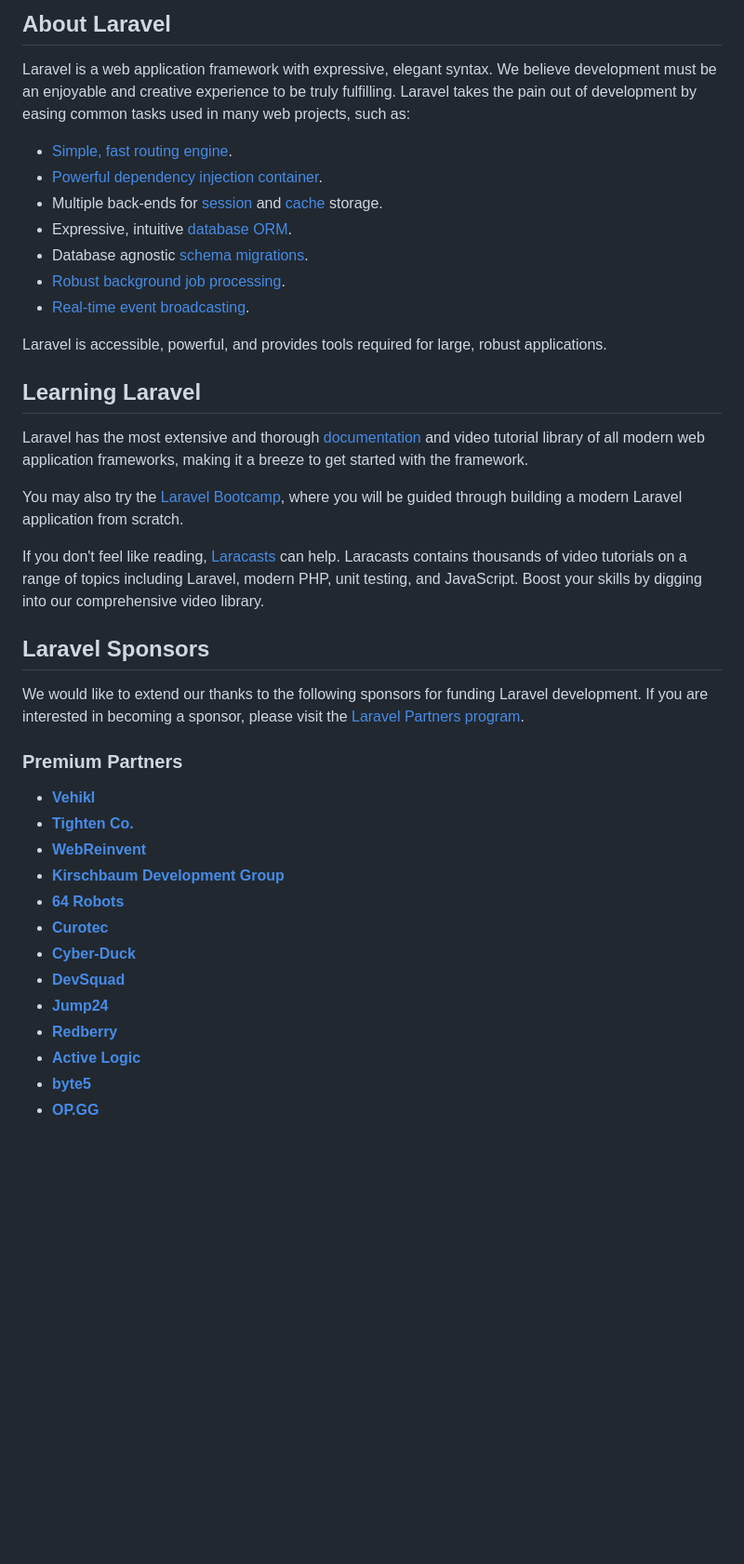
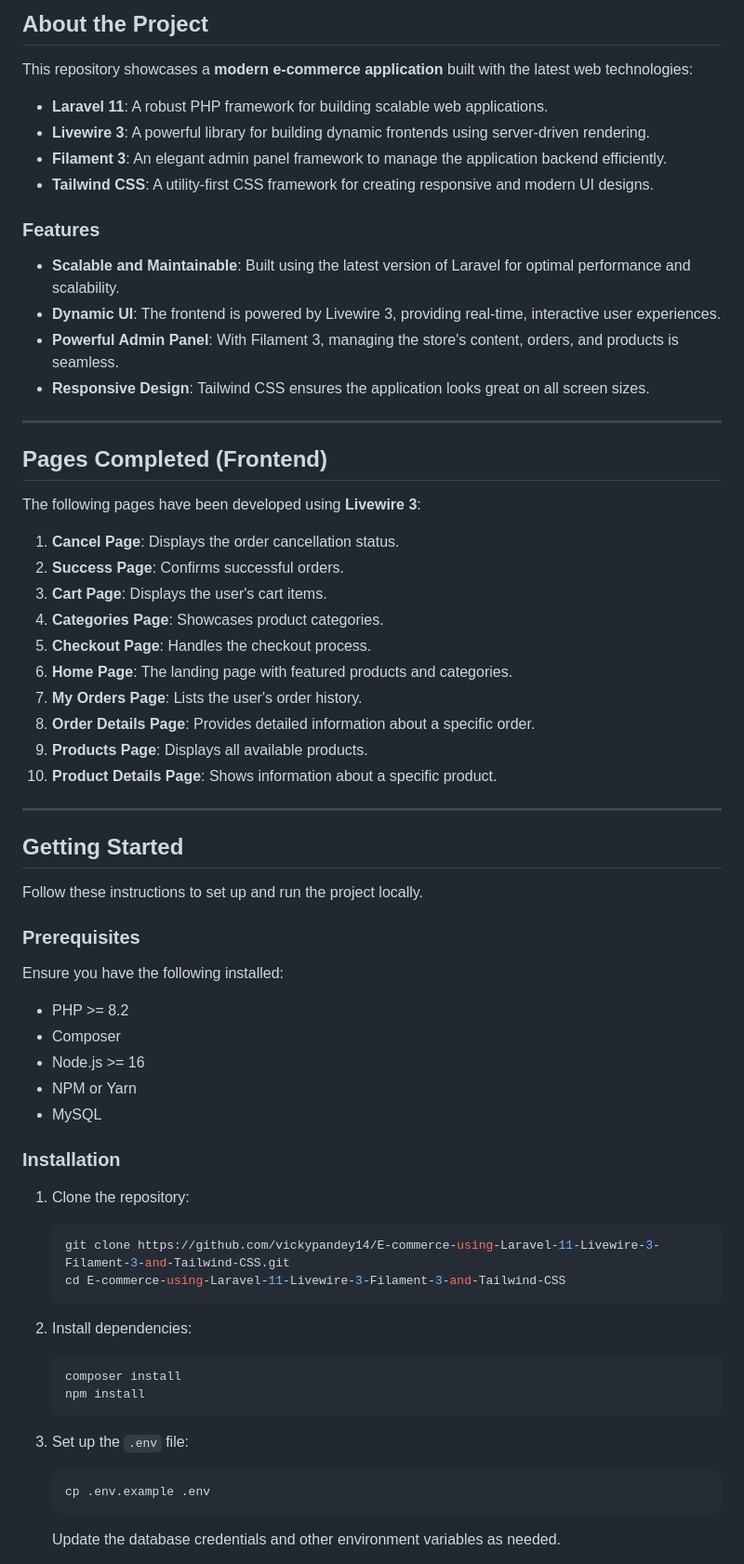
Before and after one commit to vickypandey14/E-commerce-using-Laravel-11-Livewire-3-Filament-3-and-Tailwind-CSS, a Markdown page: README.md, the part around the change printed below. Shown: that part at 93% size. GitHub-like rendering; blank space fills up the shorter version.

````diff
--- a/README.md
+++ b/README.md
@@ -9,42 +4,70 @@
 
-## About Laravel
+## About the Project
 
-Laravel is a web application framework with expressive, elegant syntax. We believe development must be an enjoyable and creative experience to be truly fulfilling. Laravel takes the pain out of development by easing common tasks used in many web projects, such as:
+This repository showcases a **modern e-commerce application** built with the latest web technologies:
 
-- [Simple, fast routing engine](https://laravel.com/docs/routing).
-- [Powerful dependency injection container](https://laravel.com/docs/container).
-- Multiple back-ends for [session](https://laravel.com/docs/session) and [cache](https://laravel.com/docs/cache) storage.
-- Expressive, intuitive [database ORM](https://laravel.com/docs/eloquent).
-- Database agnostic [schema migrations](https://laravel.com/docs/migrations).
-- [Robust background job processing](https://laravel.com/docs/queues).
-- [Real-time event broadcasting](https://laravel.com/docs/broadcasting).
+- **Laravel 11**: A robust PHP framework for building scalable web applications.
+- **Livewire 3**: A powerful library for building dynamic frontends using server-driven rendering.
+- **Filament 3**: An elegant admin panel framework to manage the application backend efficiently.
+- **Tailwind CSS**: A utility-first CSS framework for creating responsive and modern UI designs.
 
-Laravel is accessible, powerful, and provides tools required for large, robust applications.
+### Features
 
-## Learning Laravel
+- **Scalable and Maintainable**: Built using the latest version of Laravel for optimal performance and scalability.
+- **Dynamic UI**: The frontend is powered by Livewire 3, providing real-time, interactive user experiences.
+- **Powerful Admin Panel**: With Filament 3, managing the store's content, orders, and products is seamless.
+- **Responsive Design**: Tailwind CSS ensures the application looks great on all screen sizes.
 
-Laravel has the most extensive and thorough [documentation](https://laravel.com/docs) and video tutorial library of all modern web application frameworks, making it a breeze to get started with the framework.
+---
 
-You may also try the [Laravel Bootcamp](https://bootcamp.laravel.com), where you will be guided through building a modern Laravel application from scratch.
+## Pages Completed (Frontend)
 
-If you don't feel like reading, [Laracasts](https://laracasts.com) can help. Laracasts contains thousands of video tutorials on a range of topics including Laravel, modern PHP, unit testing, and JavaScript. Boost your skills by digging into our comprehensive video library.
+The following pages have been developed using **Livewire 3**:
 
-## Laravel Sponsors
+1. **Cancel Page**: Displays the order cancellation status.
+2. **Success Page**: Confirms successful orders.
+3. **Cart Page**: Displays the user's cart items.
+4. **Categories Page**: Showcases product categories.
+5. **Checkout Page**: Handles the checkout process.
+6. **Home Page**: The landing page with featured products and categories.
+7. **My Orders Page**: Lists the user's order history.
+8. **Order Details Page**: Provides detailed information about a specific order.
+9. **Products Page**: Displays all available products.
+10. **Product Details Page**: Shows information about a specific product.
 
-We would like to extend our thanks to the following sponsors for funding Laravel development. If you are interested in becoming a sponsor, please visit the [Laravel Partners program](https://partners.laravel.com).
+---
 
-### Premium Partners
+## Getting Started
 
-- **[Vehikl](https://vehikl.com/)**
-- **[Tighten Co.](https://tighten.co)**
-- **[WebReinvent](https://webreinvent.com/)**
-- **[Kirschbaum Development Group](https://kirschbaumdevelopment.com)**
-- **[64 Robots](https://64robots.com)**
-- **[Curotec](https://www.curotec.com/services/technologies/laravel/)**
-- **[Cyber-Duck](https://cyber-duck.co.uk)**
-- **[DevSquad](https://devsquad.com/hire-laravel-developers)**
-- **[Jump24](https://jump24.co.uk)**
-- **[Redberry](https://redberry.international/laravel/)**
-- **[Active Logic](https://activelogic.com)**
-- **[byte5](https://byte5.de)**
-- **[OP.GG](https://op.gg)**
+Follow these instructions to set up and run the project locally.
+
+### Prerequisites
+
+Ensure you have the following installed:
+
+- PHP >= 8.2
+- Composer
+- Node.js >= 16
+- NPM or Yarn
+- MySQL
+
+### Installation
+
+1. Clone the repository:
+   ```bash
+   git clone https://github.com/vickypandey14/E-commerce-using-Laravel-11-Livewire-3-Filament-3-and-Tailwind-CSS.git
+   cd E-commerce-using-Laravel-11-Livewire-3-Filament-3-and-Tailwind-CSS
+   ```
+
+2. Install dependencies:
+   ```bash
+   composer install
+   npm install
+   ```
+
+3. Set up the `.env` file:
+   ```bash
+   cp .env.example .env
+   ```
+   Update the database credentials and other environment variables as needed.
+
````
Also changed, not shown: other parts of README.md (+59 -15 lines).
